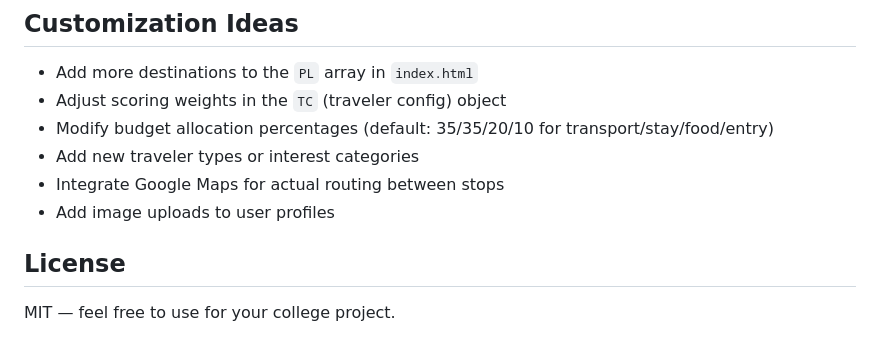
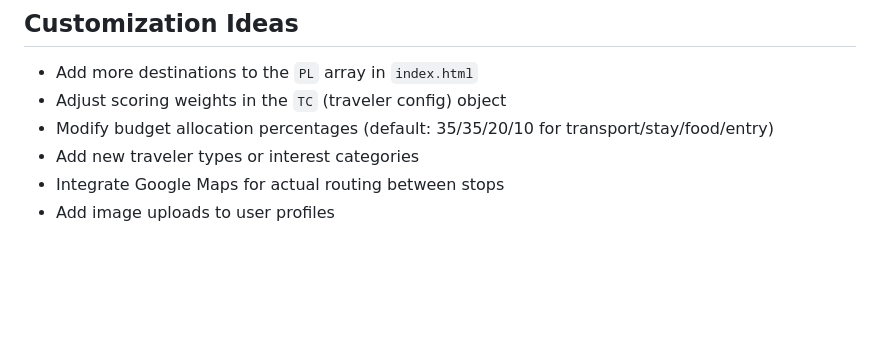
Before and after one commit to SamrudhPS/Roamly, a Markdown page: README.md, the part around the change. Rendered like a GitHub page; blank space fills up the shorter version.

```diff
--- a/README.md
+++ b/README.md
@@ -154,7 +154,3 @@ If an image URL ever breaks, the app automatically falls back to a colored gradi
 - Add new traveler types or interest categories
 - Integrate Google Maps for actual routing between stops
 - Add image uploads to user profiles
-
-## License
-
-MIT — feel free to use for your college project.
```
